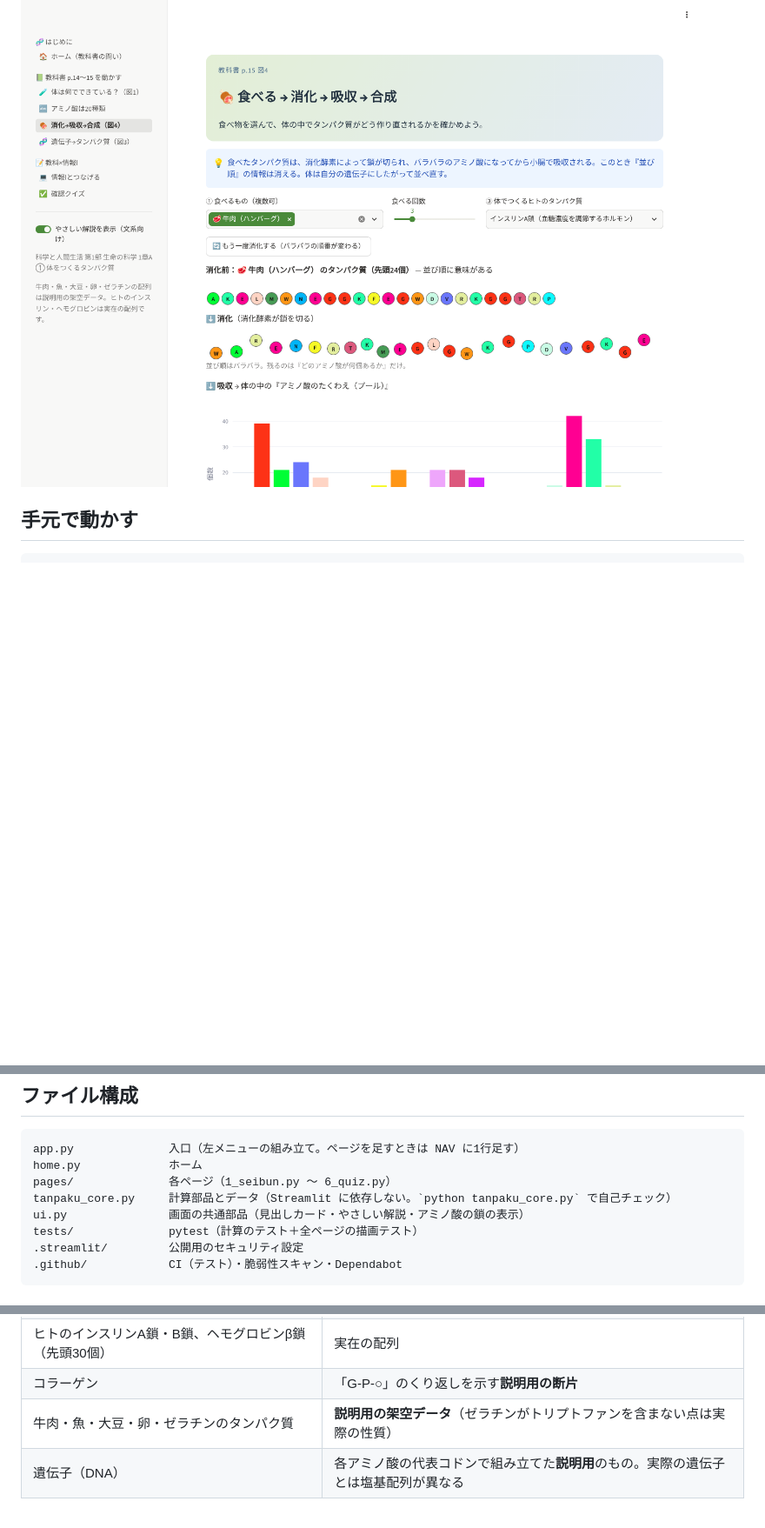
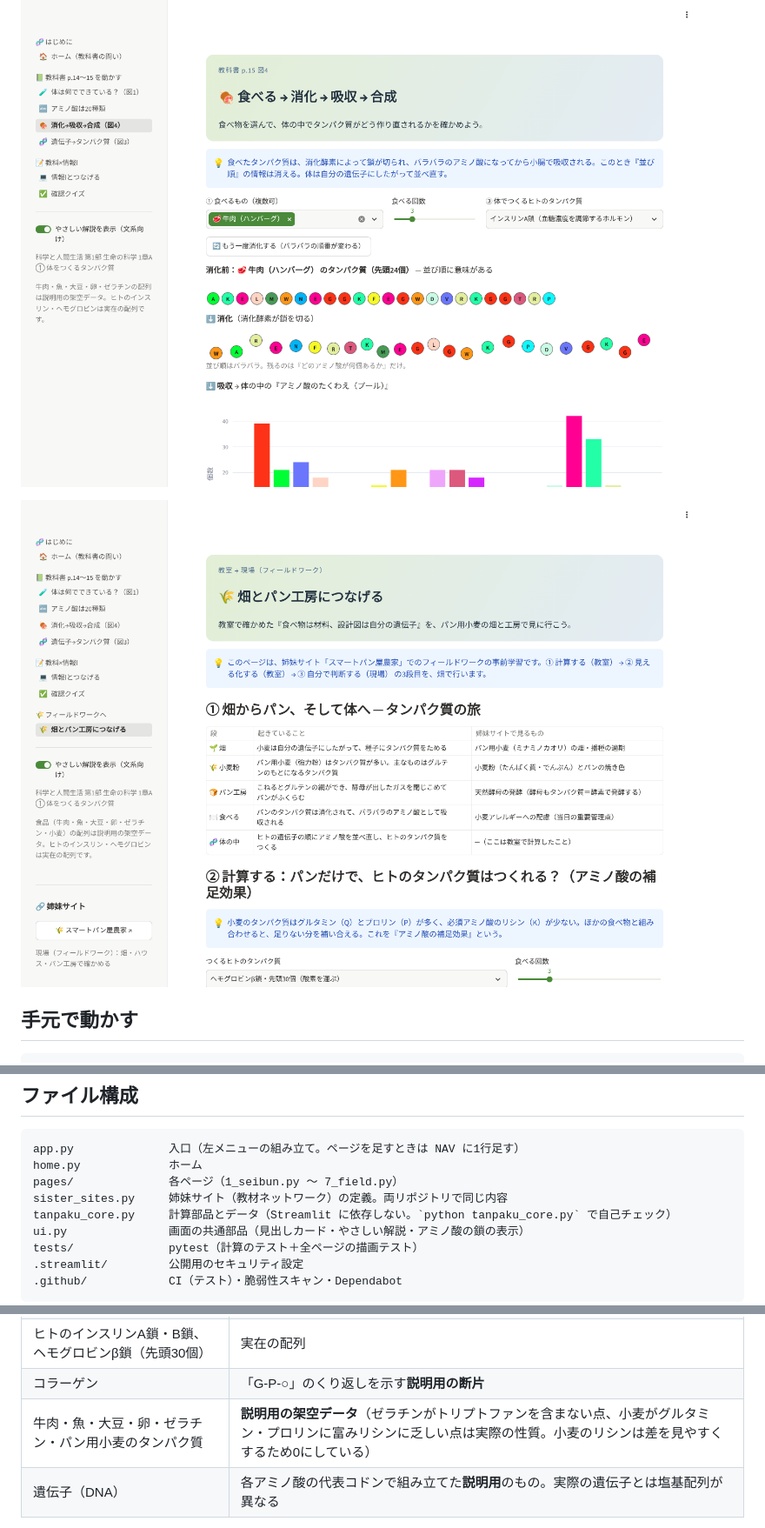
Before and after one commit to nayukaya3-cn/Science-and-Our-Daily-Life-dashboard, a Markdown page: README.md, 3 parts joined by grey strips. Shown at 87% size. GitHub-like rendering; pictures changed too: docs/img/screenshot_field.png (added); blank space fills up the shorter version.

````diff
--- a/README.md
+++ b/README.md
@@ -26,5 +48,7 @@ Python と Streamlit で動かして確かめる教材です。
 
 ![消化→吸収→合成](docs/img/screenshot_shoka.png)
+
+![畑とパン工房につなげる](docs/img/screenshot_field.png)
 
 ## 手元で動かす
 
@@ -50,7 +74,8 @@ streamlit run app.py
 ```
 app.py              入口（左メニューの組み立て。ページを足すときは NAV に1行足す）
 home.py             ホーム
-pages/              各ページ（1_seibun.py 〜 6_quiz.py）
+pages/              各ページ（1_seibun.py 〜 7_field.py）
+sister_sites.py     姉妹サイト（教材ネットワーク）の定義。両リポジトリで同じ内容
 tanpaku_core.py     計算部品とデータ（Streamlit に依存しない。`python tanpaku_core.py` で自己チェック）
 ui.py               画面の共通部品（見出しカード・やさしい解説・アミノ酸の鎖の表示）
 tests/              pytest（計算のテスト＋全ページの描画テスト）
@@ -66,7 +91,7 @@ tests/              pytest（計算のテスト＋全ページの描画テスト
 | 細胞の成分：脂質・無機塩類など | 教科書の図から読み取った**目安** |
 | ヒトのインスリンA鎖・B鎖、ヘモグロビンβ鎖（先頭30個） | 実在の配列 |
 | コラーゲン | 「G-P-○」のくり返しを示す**説明用の断片** |
-| 牛肉・魚・大豆・卵・ゼラチンのタンパク質 | **説明用の架空データ**（ゼラチンがトリプトファンを含まない点は実際の性質） |
+| 牛肉・魚・大豆・卵・ゼラチン・パン用小麦のタンパク質 | **説明用の架空データ**（ゼラチンがトリプトファンを含まない点、小麦がグルタミン・プロリンに富みリシンに乏しい点は実際の性質。小麦のリシンは差を見やすくするため0にしている） |
 | 遺伝子（DNA） | 各アミノ酸の代表コドンで組み立てた**説明用**のもの。実際の遺伝子とは塩基配列が異なる |
 
 教科書の紙面画像・スキャンはリポジトリに入れないでください（著作物のため。`.gitignore` で `*.pdf` と `textbook/` を除外済み）。
````
Also changed, not shown: other parts of README.md (+23 -1 lines), docs/img/screenshot_top.png, 10 other files.
